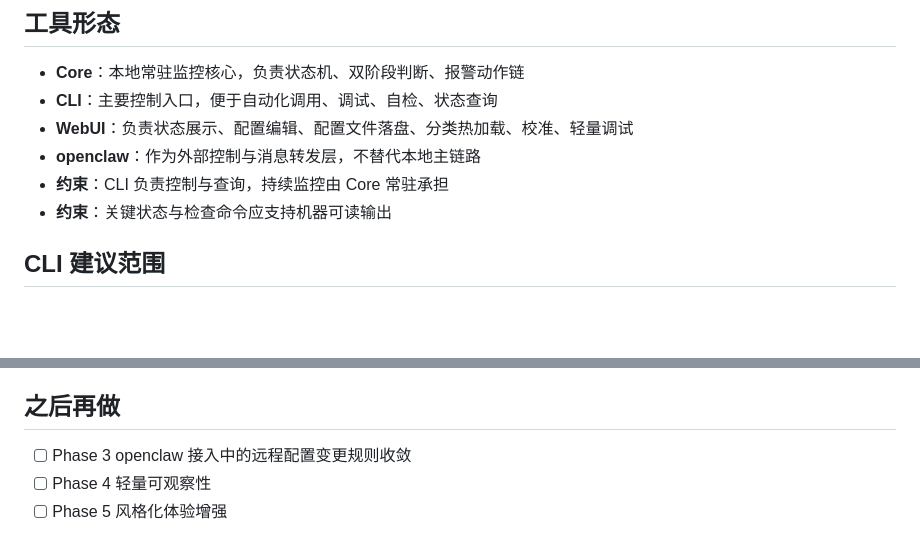
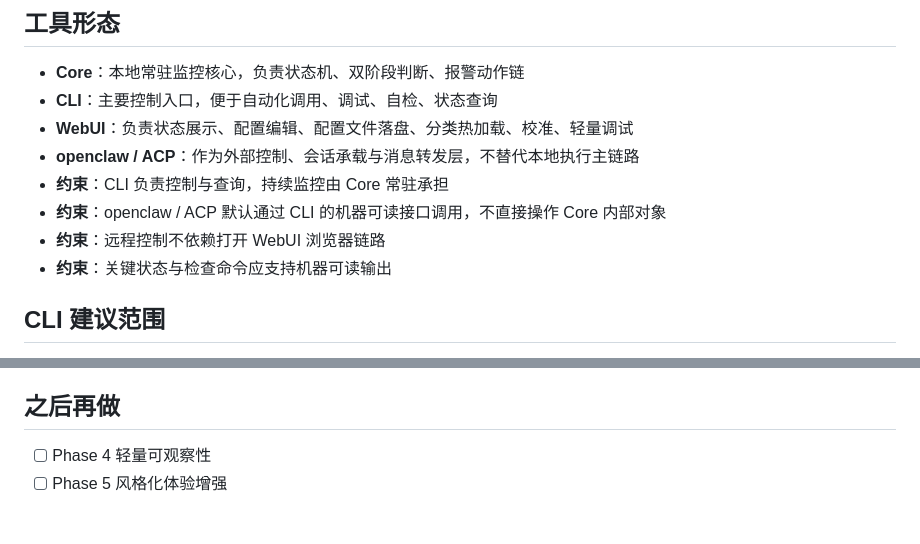
Before and after one commit to RusianHu/ClawCamKeeper-skill, a Markdown page: PLAN-CORE.md, 2 parts joined by grey strips. GitHub-like rendering; blank space fills up the shorter version.

```diff
--- a/PLAN-CORE.md
+++ b/PLAN-CORE.md
@@ -41,8 +41,10 @@
 - **Core**：本地常驻监控核心，负责状态机、双阶段判断、报警动作链
 - **CLI**：主要控制入口，便于自动化调用、调试、自检、状态查询
 - **WebUI**：负责状态展示、配置编辑、配置文件落盘、分类热加载、校准、轻量调试
-- **openclaw**：作为外部控制与消息转发层，不替代本地主链路
+- **openclaw / ACP**：作为外部控制、会话承载与消息转发层，不替代本地执行主链路
 - **约束**：CLI 负责控制与查询，持续监控由 Core 常驻承担
+- **约束**：openclaw / ACP 默认通过 CLI 的机器可读接口调用，不直接操作 Core 内部对象
+- **约束**：远程控制不依赖打开 WebUI 浏览器链路
 - **约束**：关键状态与检查命令应支持机器可读输出
 
 ## CLI 建议范围
@@ -257,7 +354,6 @@
 - [ ] Phase 3 openclaw 接入
 
 ## 之后再做
-- [ ] Phase 3 openclaw 接入中的远程配置变更规则收敛
 - [ ] Phase 4 轻量可观察性
 - [ ] Phase 5 风格化体验增强
 
```
Also changed, not shown: other parts of PLAN-CORE.md (+106 -11 lines).
